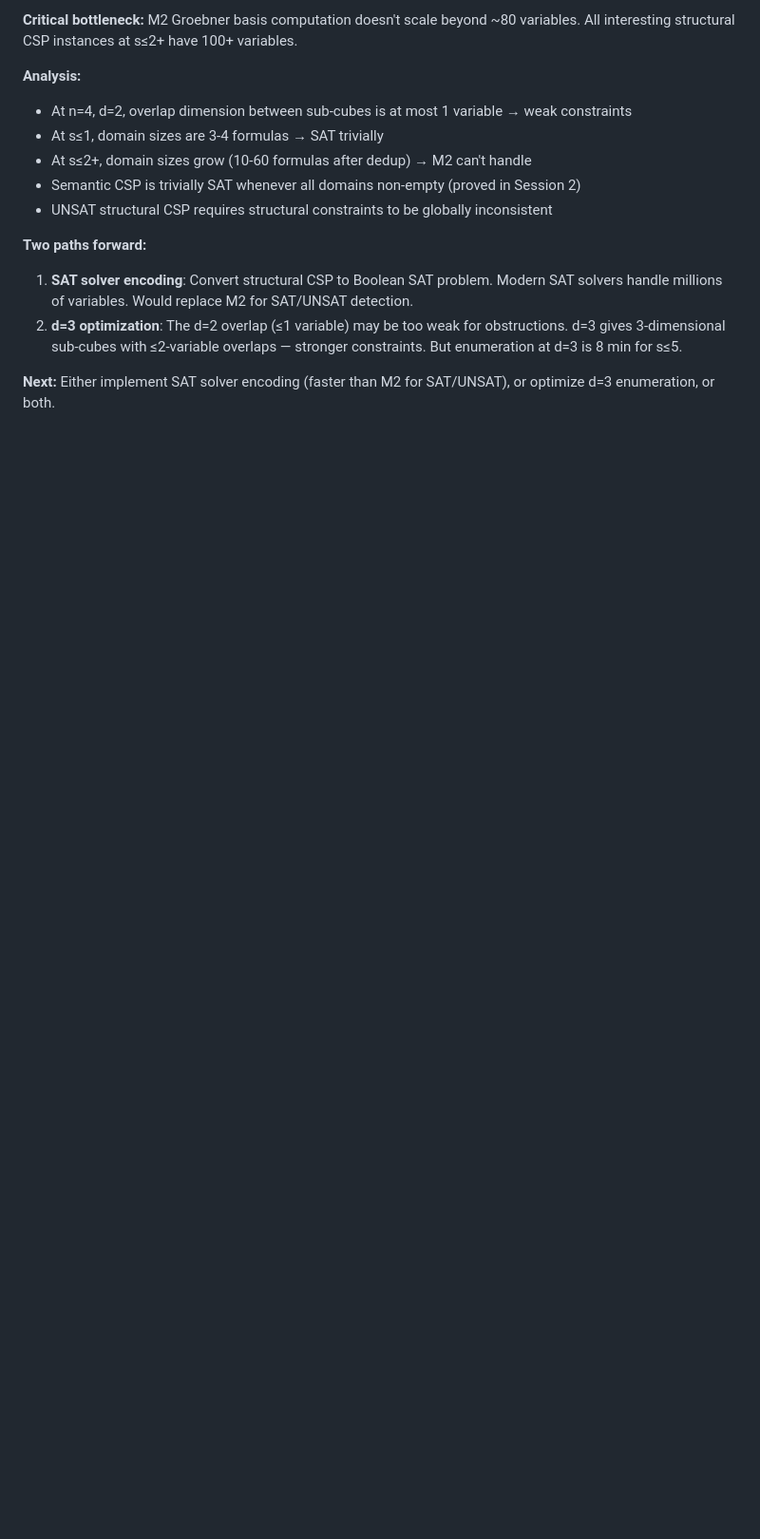
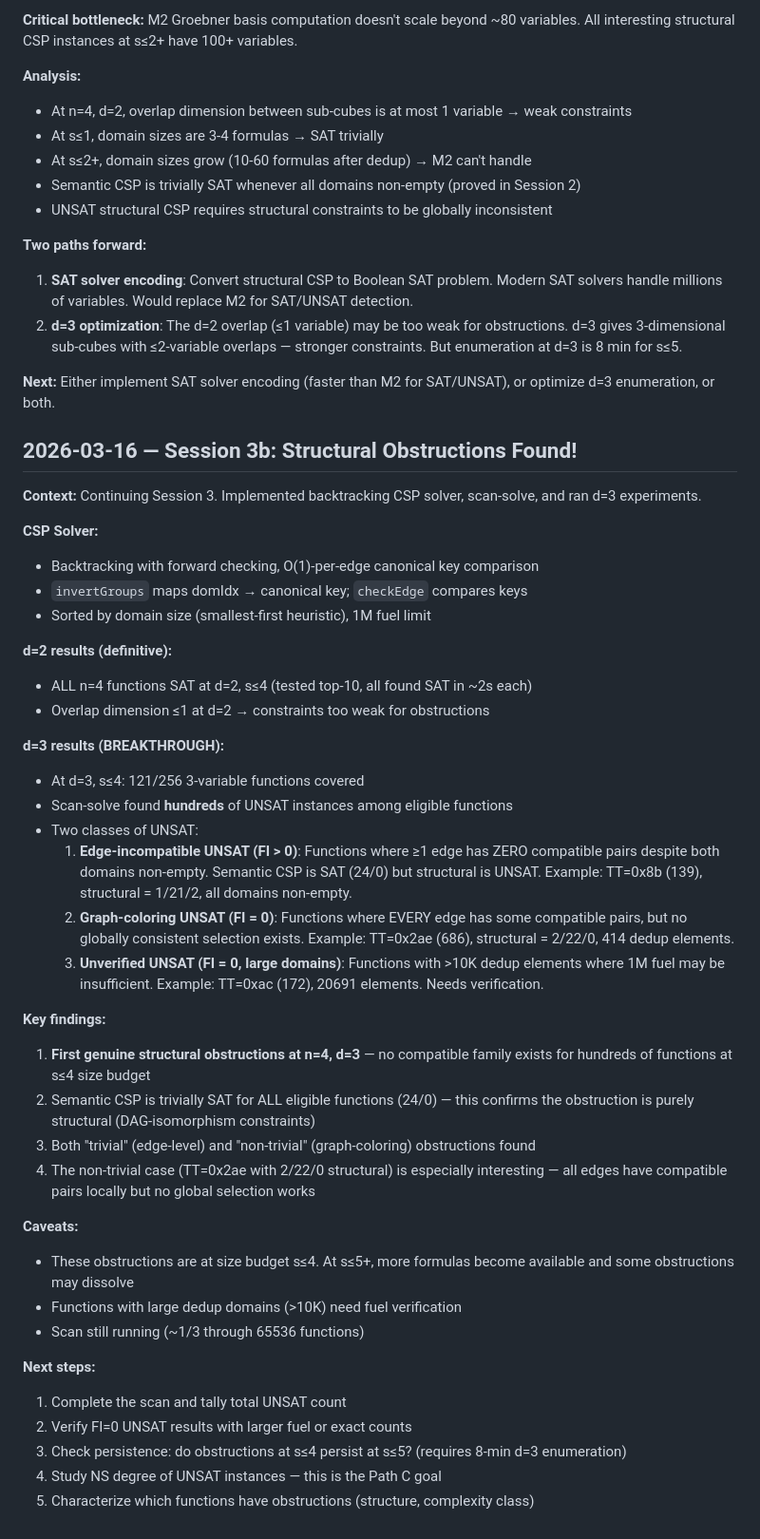
Before and after one commit to david-hoze/scientific-writing, a Markdown page: pnp-research/state/session_log.md, the part around the change. Shown at 95% size. Rendered like a GitHub page; blank space fills up the shorter version.

Commit message:
Update session log with structural obstruction findings at d=3
Hundreds of n=4 functions found UNSAT at d=3, s<=4 with all domains
non-empty. Both edge-incompatible and graph-coloring UNSAT types found.
First genuine structural obstructions in the circuit-presheaf framework.

Co-Authored-By: Claude Opus 4.6 <noreply@anthropic.com>

```diff
--- a/pnp-research/state/session_log.md
+++ b/pnp-research/state/session_log.md
@@ -99,3 +99,42 @@ Named candidates: BENT = 6/16, Parity = 2/16, Majority = 3/16, Threshold-2 = 6/1
 2. **d=3 optimization**: The d=2 overlap (≤1 variable) may be too weak for obstructions. d=3 gives 3-dimensional sub-cubes with ≤2-variable overlaps — stronger constraints. But enumeration at d=3 is 8 min for s≤5.
 
 **Next:** Either implement SAT solver encoding (faster than M2 for SAT/UNSAT), or optimize d=3 enumeration, or both.
+
+## 2026-03-16 — Session 3b: Structural Obstructions Found!
+
+**Context:** Continuing Session 3. Implemented backtracking CSP solver, scan-solve, and ran d=3 experiments.
+
+**CSP Solver:**
+- Backtracking with forward checking, O(1)-per-edge canonical key comparison
+- `invertGroups` maps domIdx → canonical key; `checkEdge` compares keys
+- Sorted by domain size (smallest-first heuristic), 1M fuel limit
+
+**d=2 results (definitive):**
+- ALL n=4 functions SAT at d=2, s≤4 (tested top-10, all found SAT in ~2s each)
+- Overlap dimension ≤1 at d=2 → constraints too weak for obstructions
+
+**d=3 results (BREAKTHROUGH):**
+- At d=3, s≤4: 121/256 3-variable functions covered
+- Scan-solve found **hundreds** of UNSAT instances among eligible functions
+- Two classes of UNSAT:
+  1. **Edge-incompatible UNSAT (FI > 0)**: Functions where ≥1 edge has ZERO compatible pairs despite both domains non-empty. Semantic CSP is SAT (24/0) but structural is UNSAT. Example: TT=0x8b (139), structural = 1/21/2, all domains non-empty.
+  2. **Graph-coloring UNSAT (FI = 0)**: Functions where EVERY edge has some compatible pairs, but no globally consistent selection exists. Example: TT=0x2ae (686), structural = 2/22/0, 414 dedup elements.
+  3. **Unverified UNSAT (FI = 0, large domains)**: Functions with >10K dedup elements where 1M fuel may be insufficient. Example: TT=0xac (172), 20691 elements. Needs verification.
+
+**Key findings:**
+1. **First genuine structural obstructions at n=4, d=3** — no compatible family exists for hundreds of functions at s≤4 size budget
+2. Semantic CSP is trivially SAT for ALL eligible functions (24/0) — this confirms the obstruction is purely structural (DAG-isomorphism constraints)
+3. Both "trivial" (edge-level) and "non-trivial" (graph-coloring) obstructions found
+4. The non-trivial case (TT=0x2ae with 2/22/0 structural) is especially interesting — all edges have compatible pairs locally but no global selection works
+
+**Caveats:**
+- These obstructions are at size budget s≤4. At s≤5+, more formulas become available and some obstructions may dissolve
+- Functions with large dedup domains (>10K) need fuel verification
+- Scan still running (~1/3 through 65536 functions)
+
+**Next steps:**
+1. Complete the scan and tally total UNSAT count
+2. Verify FI=0 UNSAT results with larger fuel or exact counts
+3. Check persistence: do obstructions at s≤4 persist at s≤5? (requires 8-min d=3 enumeration)
+4. Study NS degree of UNSAT instances — this is the Path C goal
+5. Characterize which functions have obstructions (structure, complexity class)
```
